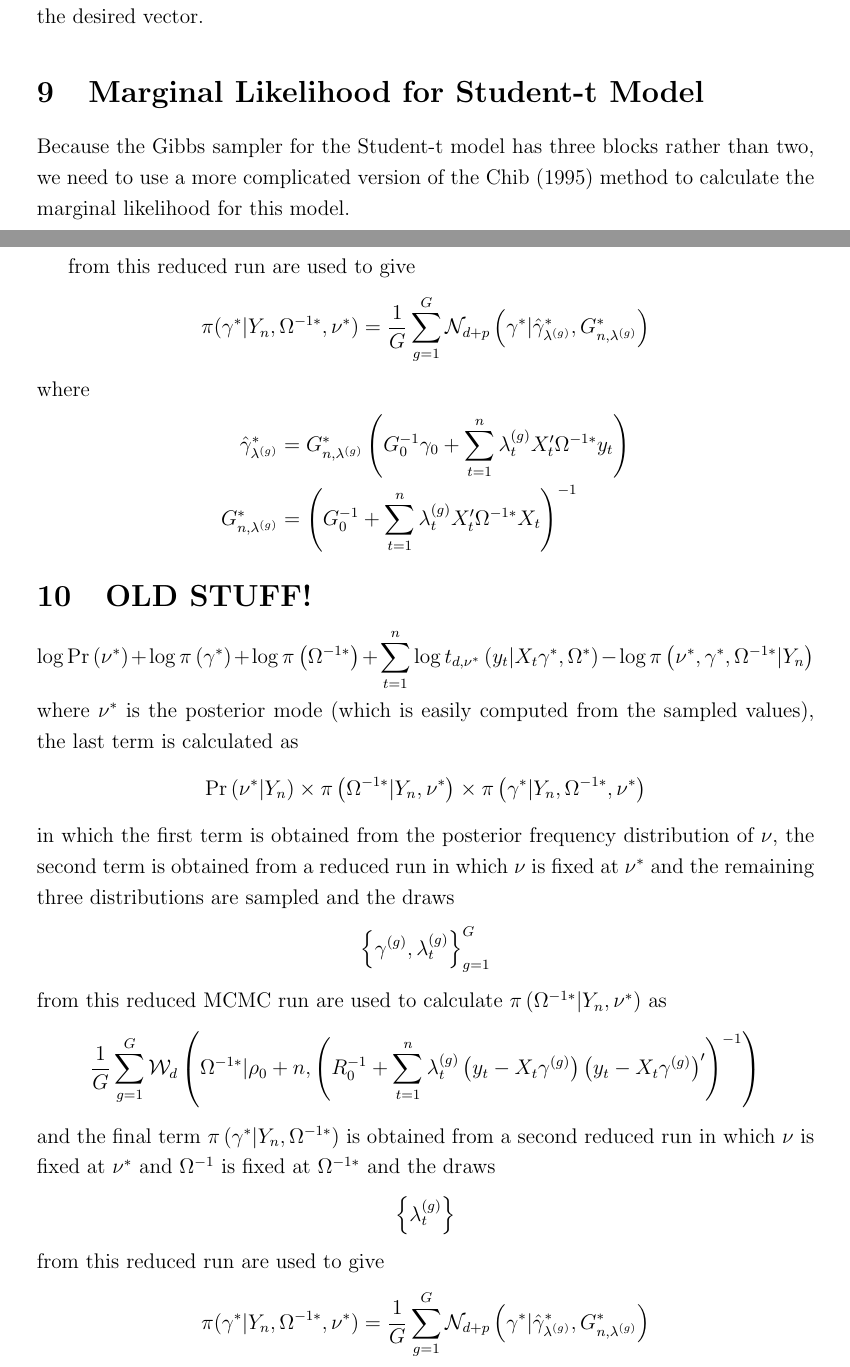
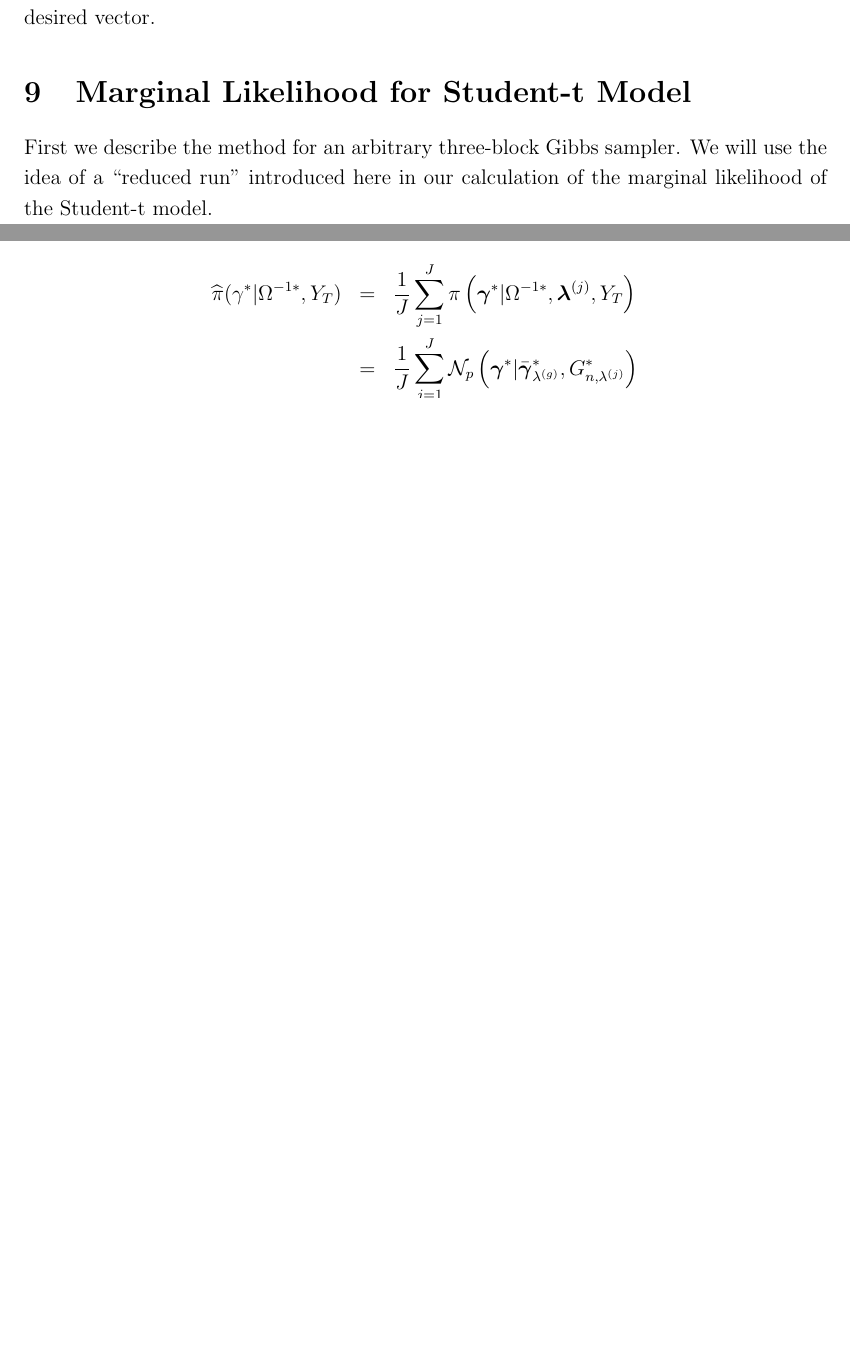
Before and after one commit to fditraglia/factor-choice, a LaTeX document (notes/SURnotes.tex): two parts of pages 15 and 18 of 19 before the commit and two parts of pages 14 and 17 of 17 after it, joined at a grey line, cut so that both start at the same text, the shorter picture padded with empty space. Compiled offline with pdfLaTeX.

Commit message:
finish student-t notes

```diff
--- a/notes/SURnotes.tex
+++ b/notes/SURnotes.tex
@@ -1,7 +1,7 @@
 \documentclass[12pt]{article}
 \usepackage{enumerate, hyperref}
 \usepackage{amsmath, amssymb}
-\usepackage[margin=1.2in]{geometry}
+\usepackage[margin=1.1in]{geometry}
 \linespread{1.2}
 
 
@@ -634,10 +634,10 @@ I don't think there's any straightforward way to write this out using matrix ope
 %One sweep of the MCMC\ sampling is completed by sampling these four distributions in this order.
 
 \section{Marginal Likelihood for Student-t Model}
-Because the Gibbs sampler for the Student-t model has three blocks rather than two, we need to use a more complicated version of the Chib (1995) method to calculate the marginal likelihood for this model.
-
-\paragraph{General Three-Block Algorithm} First we describe the method for an arbitrary three-block Gibbs sampler.
-By re-arranging Bayes' Rule we have the identity
+First we describe the method for an arbitrary three-block Gibbs sampler.
+We will use the idea of a ``reduced run'' introduced here in our calculation of the marginal likelihood of the Student-t model.
+\paragraph{General Three-Block Algorithm}
+Re-arranging Bayes' Rule we have the identity
 \begin{equation*}
   f(y) = \frac{f(y|\theta_1^*, \theta^*_2, \theta_3^*)\pi\left( \theta^*_1, \theta^*_2, \theta^*_3 \right)}{\pi\left( \theta_1^*, \theta_2^*, \theta_3^*|y \right)}
 \end{equation*}
@@ -715,19 +715,11 @@ where
 
 All that remains is to approximate $\pi\left( \boldsymbol{\gamma}^*|\Omega^{-1*}, Y_T \right)$.
 To do this, we will need to use a reduced run similar to the one used in the calculations for the general three-block Gibbs-sampler described above.
-We know $\pi\left( \boldsymbol{\gamma}|\Omega^{-1}, \boldsymbol{\lambda},Y_T \right)$ so we will evaluate this expression at $\boldsymbol{\gamma}^*$ and $\Omega^{-1*}$ and integrate out $\boldsymbol{\lambda}$ using a set of draws $\left\{ \boldsymbol{\lambda}^{(g)} \right\}$ that were generated holding $\Omega^{-1}$ \emph{fixed} at $\Omega^{-1*}$.
-Specifically,
-
-from this reduced run are used to give
-\begin{equation*}
-\pi (\gamma ^{\ast }|Y_{n},\Omega ^{-1\ast },\nu ^{\ast })=\frac{1}{G}%
-\sum_{g=1}^{G}\mathcal{N}_{d+p}\left( \gamma ^{\ast }|\hat{\gamma}_{\lambda
-^{(g)}}^{\ast },G_{n,\lambda ^{(g)}}^{\ast }\right)
-\end{equation*}%
-where%
+We know $\pi\left( \boldsymbol{\gamma}|\Omega^{-1}, \boldsymbol{\lambda},Y_T \right)$ so we will evaluate this expression at $\boldsymbol{\gamma}^*$ and $\Omega^{-1*}$ and integrate out $\boldsymbol{\lambda}$ using a set of draws $\left\{ \boldsymbol{\lambda}^{(j)} \right\}$ that were generated holding $\Omega^{-1}$ \emph{fixed} at $\Omega^{-1*}$.
+Accordingly, we use
+\begin{eqnarray*}
+  \widehat{\pi} (\gamma^*|\Omega ^{-1*},Y_T)&=& \frac{1}{J} \sum_{j=1}^{J}\pi\left( \boldsymbol{\gamma}^{*}|\Omega^{-1*}, \boldsymbol{\lambda}^{(j)},Y_T \right)\\
+  &=& \frac{1}{J} \sum_{j=1}^{J}\mathcal{N}_{p}\left( \boldsymbol{\gamma}^*|\bar{\boldsymbol{\gamma}}_{\lambda ^{(g)}}^{\ast },G_{n,\lambda ^{(j)}}^* \right)
+\end{eqnarray*}
+where
 \begin{align*}
-\hat{\gamma}_{\lambda ^{(g)}}^{\ast }& =G_{n,\lambda ^{(g)}}^{\ast }\left(
-G_{0}^{-1}\gamma _{0}+\sum_{t=1}^{n}\lambda _{t}^{(g)}X_{t}^{\prime }\Omega
-^{-1\ast }y_{t}\right)  \\
-G_{n,\lambda ^{(g)}}^{\ast }& =\left( G_{0}^{-1}+\sum_{t=1}^{n}\lambda
-_{t}^{(g)}X_{t}^{\prime }\Omega ^{-1\ast }X_{t}\right) ^{-1}
@@ -734,44 +730 @@ _{t}^{(g)}X_{t}^{\prime }\Omega ^{-1\ast }X_{t}\right) ^{-1}
 \end{align*}
-\section{OLD STUFF!}
-
-\begin{equation*}
-\log \Pr \left( \nu ^{\ast }\right) +\log \pi \left( \gamma ^{\ast }\right)
-+\log \pi \left( \Omega ^{-1\ast }\right) +\sum_{t=1}^{n}\log t_{d,\nu
-^{\ast }}\left( y_{t}|X_{t}\gamma ^{\ast },\Omega ^{\ast }\right) -\log \pi
-\left( \nu ^{\ast },\gamma ^{\ast },\Omega ^{-1\ast }|Y_{n}\right)
-\end{equation*}%
-where $\nu ^{\ast }$ is the posterior mode (which is easily computed from
-the sampled values), the last term is calculated as%
-\begin{equation*}
-\Pr \left( \nu ^{\ast }|Y_{n}\right) \times \pi \left( \Omega ^{-1\ast
-}|Y_{n},\nu ^{\ast }\right) \times \pi \left( \gamma ^{\ast }|Y_{n},\Omega
-^{-1\ast },\nu ^{\ast }\right)
-\end{equation*}%
-in which the first term is obtained from the posterior frequency
-distribution of $\nu $, the second term is obtained from a reduced run in
-which $\nu $ is fixed at $\nu ^{\ast }$ and the remaining three
-distributions are sampled and the draws
-\begin{equation*}
-\left\{ \gamma ^{(g)},\lambda _{t}^{(g)}\right\} _{g=1}^{G}
-\end{equation*}%
-from this reduced MCMC run are used to calculate $\pi \left( \Omega ^{-1\ast
-}|Y_{n},\nu ^{\ast }\right) $ as
-\begin{equation*}
-\frac{1}{G}\sum_{g=1}^{G}\mathcal{W}_{d}\left( \Omega ^{-1\ast }|\rho
-_{0}+n,\left( R_{0}^{-1}+\sum_{t=1}^{n}\lambda _{t}^{(g)}\left(
-y_{t}-X_{t}\gamma ^{(g)}\right) \left( y_{t}-X_{t}\gamma ^{(g)}\right)
-^{\prime }\right) ^{-1}\right)
-\end{equation*}%
-and the final term $\pi \left( \gamma ^{\ast }|Y_{n},\Omega ^{-1\ast
-}\right) $ is obtained from a second reduced run in which $\nu $ is fixed at
-$\nu ^{\ast }$ and $\Omega ^{-1}$ is fixed at $\Omega ^{-1\ast }$ and the
-draws
-\begin{equation*}
-\left\{ \lambda _{t}^{(g)}\right\}
-\end{equation*}%
-from this reduced run are used to give
-\begin{equation*}
-\pi (\gamma ^{\ast }|Y_{n},\Omega ^{-1\ast },\nu ^{\ast })=\frac{1}{G}%
-\sum_{g=1}^{G}\mathcal{N}_{d+p}\left( \gamma ^{\ast }|\hat{\gamma}_{\lambda
-^{(g)}}^{\ast },G_{n,\lambda ^{(g)}}^{\ast }\right)
-\end{equation*}%
```
Also changed, not shown: notes/SURnotes.pdf, notes/SURnotes.tex (15 more changed lines).
